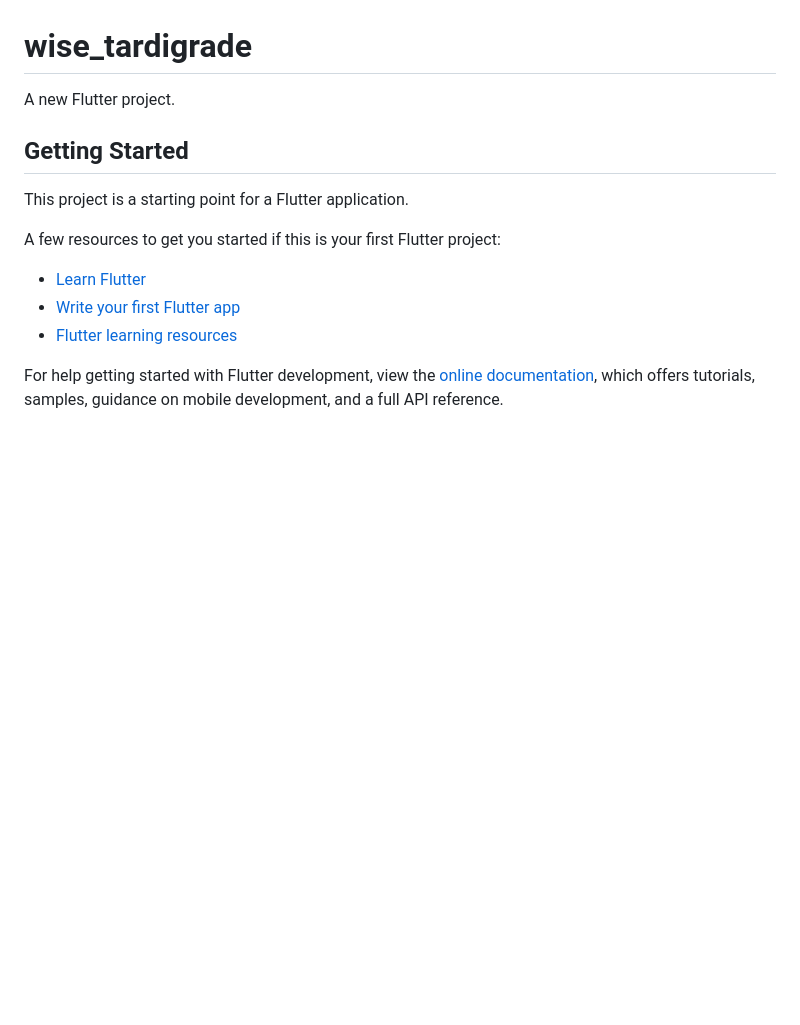
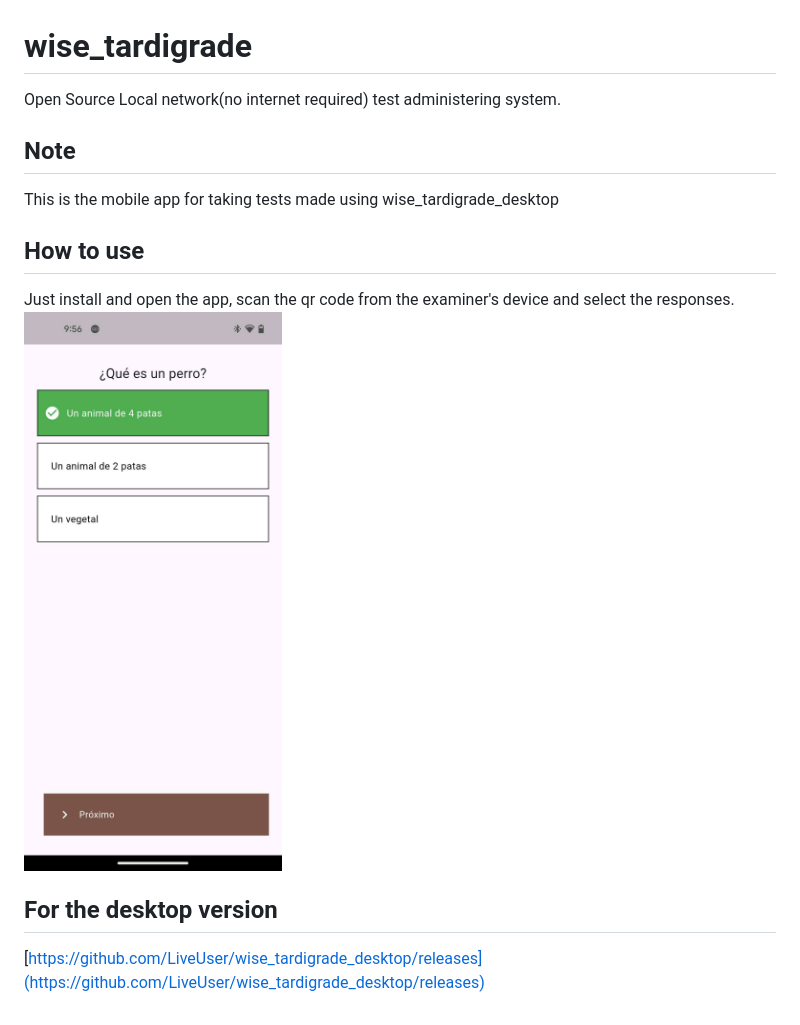
Before and after one commit to LiveUser/wise_tardigrade, a Markdown page: README.md, the part around the change. Drawn GitHub-style; pictures changed too: documentation/images/wise-tardigrade.jpg (added); blank space fills up the shorter version.

Commit message:
Corrected LICENSE file Updated README

```diff
--- a/README.md
+++ b/README.md
@@ -1,17 +1,13 @@
 # wise_tardigrade
 
-A new Flutter project.
+Open Source Local network(no internet required) test administering system.
 
-## Getting Started
+## Note
+This is the mobile app for taking tests made using wise_tardigrade_desktop
 
-This project is a starting point for a Flutter application.
+## How to use
+Just install and open the app, scan the qr code from the examiner's device and select the responses.
+![wise tardigrade screenshot](./documentation/images/wise-tardigrade.jpg)
 
-A few resources to get you started if this is your first Flutter project:
-
-- [Learn Flutter](https://docs.flutter.dev/get-started/learn-flutter)
-- [Write your first Flutter app](https://docs.flutter.dev/get-started/codelab)
-- [Flutter learning resources](https://docs.flutter.dev/reference/learning-resources)
-
-For help getting started with Flutter development, view the
-[online documentation](https://docs.flutter.dev/), which offers tutorials,
-samples, guidance on mobile development, and a full API reference.
+## For the desktop version
+[https://github.com/LiveUser/wise_tardigrade_desktop/releases](https://github.com/LiveUser/wise_tardigrade_desktop/releases)
```
Also changed, not shown: 1 other file.
